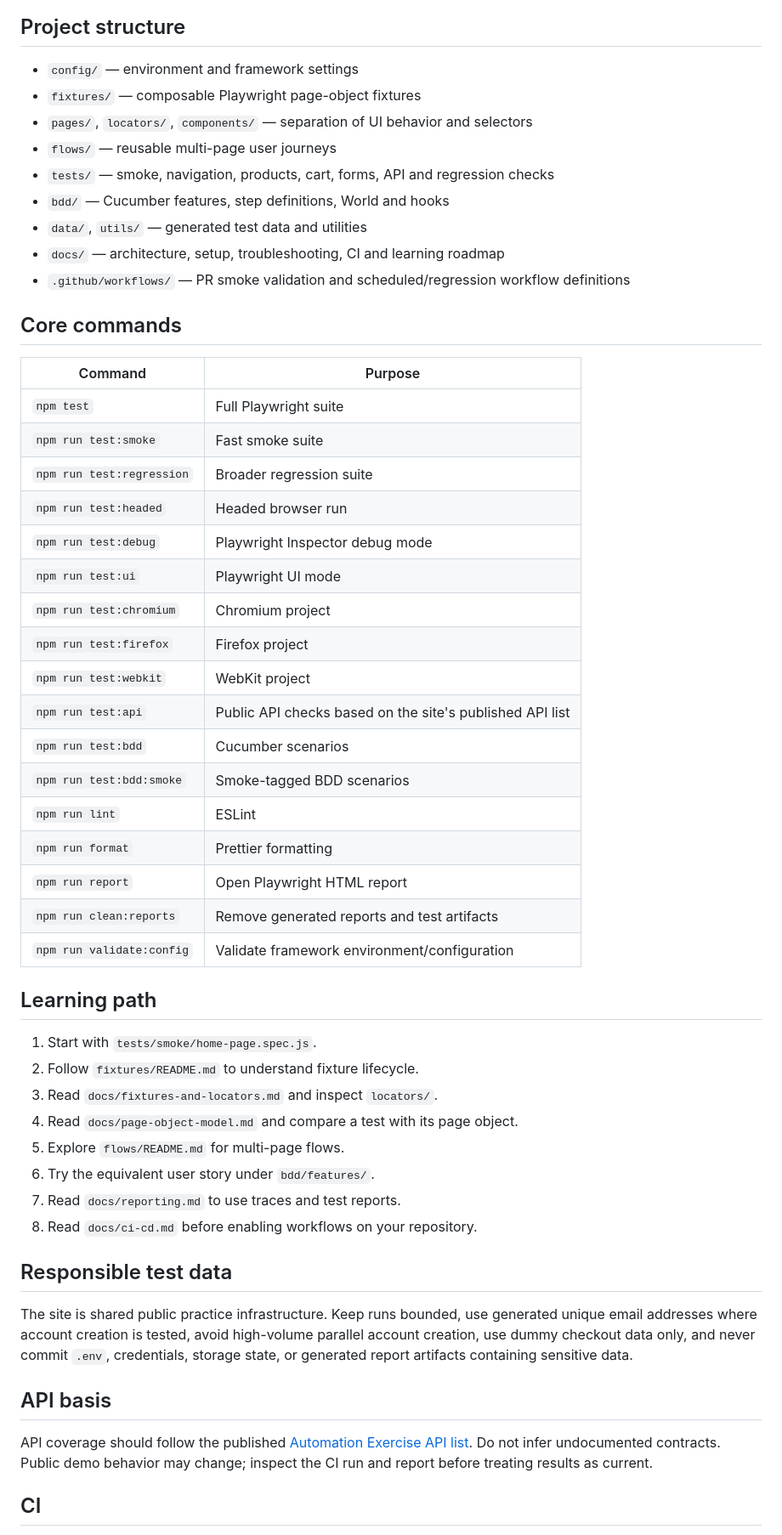
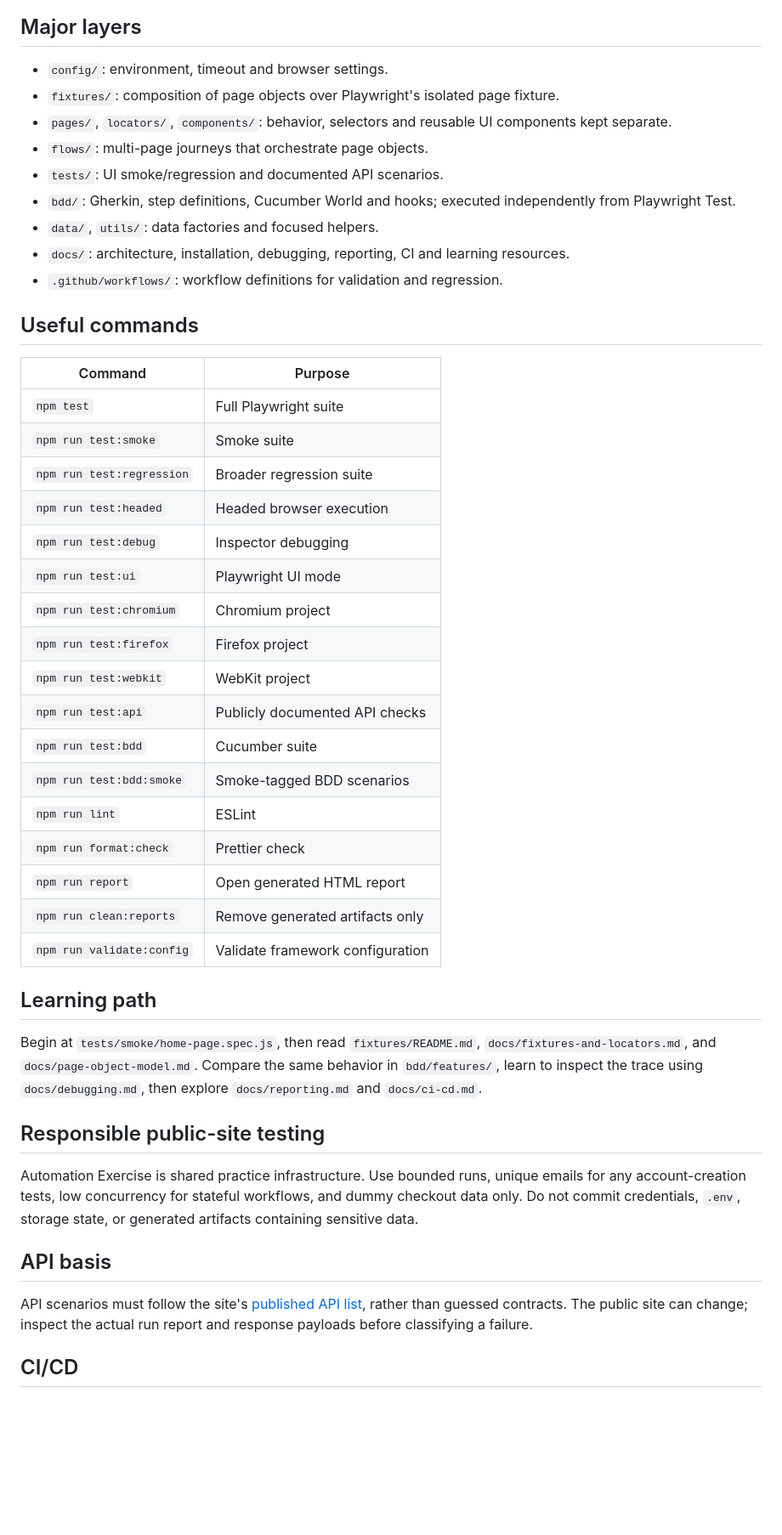
Before and after one commit to SanFlash/automationExercise, a Markdown page: README.md, the part around one of its changes. Shown at 85% size. GitHub-like rendering; blank space fills up the shorter version.

Commit message:
docs: clarify framework delivery status

````diff
--- a/README.md
+++ b/README.md
@@ -32,58 +32,51 @@ flowchart TD
   H --> M[GitHub Actions artifacts]
 ```
 
-## Project structure
+## Major layers
 
-- `config/` — environment and framework settings
-- `fixtures/` — composable Playwright page-object fixtures
-- `pages/`, `locators/`, `components/` — separation of UI behavior and selectors
-- `flows/` — reusable multi-page user journeys
-- `tests/` — smoke, navigation, products, cart, forms, API and regression checks
-- `bdd/` — Cucumber features, step definitions, World and hooks
-- `data/`, `utils/` — generated test data and utilities
-- `docs/` — architecture, setup, troubleshooting, CI and learning roadmap
-- `.github/workflows/` — PR smoke validation and scheduled/regression workflow definitions
+- `config/`: environment, timeout and browser settings.
+- `fixtures/`: composition of page objects over Playwright's isolated page fixture.
+- `pages/`, `locators/`, `components/`: behavior, selectors and reusable UI components kept separate.
+- `flows/`: multi-page journeys that orchestrate page objects.
+- `tests/`: UI smoke/regression and documented API scenarios.
+- `bdd/`: Gherkin, step definitions, Cucumber World and hooks; executed independently from Playwright Test.
+- `data/`, `utils/`: data factories and focused helpers.
+- `docs/`: architecture, installation, debugging, reporting, CI and learning resources.
+- `.github/workflows/`: workflow definitions for validation and regression.
 
-## Core commands
+## Useful commands
 
 | Command | Purpose |
 |---|---|
 | `npm test` | Full Playwright suite |
-| `npm run test:smoke` | Fast smoke suite |
+| `npm run test:smoke` | Smoke suite |
 | `npm run test:regression` | Broader regression suite |
-| `npm run test:headed` | Headed browser run |
-| `npm run test:debug` | Playwright Inspector debug mode |
+| `npm run test:headed` | Headed browser execution |
+| `npm run test:debug` | Inspector debugging |
 | `npm run test:ui` | Playwright UI mode |
 | `npm run test:chromium` | Chromium project |
 | `npm run test:firefox` | Firefox project |
 | `npm run test:webkit` | WebKit project |
-| `npm run test:api` | Public API checks based on the site's published API list |
-| `npm run test:bdd` | Cucumber scenarios |
+| `npm run test:api` | Publicly documented API checks |
+| `npm run test:bdd` | Cucumber suite |
 | `npm run test:bdd:smoke` | Smoke-tagged BDD scenarios |
 | `npm run lint` | ESLint |
-| `npm run format` | Prettier formatting |
-| `npm run report` | Open Playwright HTML report |
-| `npm run clean:reports` | Remove generated reports and test artifacts |
-| `npm run validate:config` | Validate framework environment/configuration |
+| `npm run format:check` | Prettier check |
+| `npm run report` | Open generated HTML report |
+| `npm run clean:reports` | Remove generated artifacts only |
+| `npm run validate:config` | Validate framework configuration |
 
 ## Learning path
 
-1. Start with `tests/smoke/home-page.spec.js`.
-2. Follow `fixtures/README.md` to understand fixture lifecycle.
-3. Read `docs/fixtures-and-locators.md` and inspect `locators/`.
-4. Read `docs/page-object-model.md` and compare a test with its page object.
-5. Explore `flows/README.md` for multi-page flows.
-6. Try the equivalent user story under `bdd/features/`.
-7. Read `docs/reporting.md` to use traces and test reports.
-8. Read `docs/ci-cd.md` before enabling workflows on your repository.
+Begin at `tests/smoke/home-page.spec.js`, then read `fixtures/README.md`, `docs/fixtures-and-locators.md`, and `docs/page-object-model.md`. Compare the same behavior in `bdd/features/`, learn to inspect the trace using `docs/debugging.md`, then explore `docs/reporting.md` and `docs/ci-cd.md`.
 
-## Responsible test data
+## Responsible public-site testing
 
-The site is shared public practice infrastructure. Keep runs bounded, use generated unique email addresses where account creation is tested, avoid high-volume parallel account creation, use dummy checkout data only, and never commit `.env`, credentials, storage state, or generated report artifacts containing sensitive data.
+Automation Exercise is shared practice infrastructure. Use bounded runs, unique emails for any account-creation tests, low concurrency for stateful workflows, and dummy checkout data only. Do not commit credentials, `.env`, storage state, or generated artifacts containing sensitive data.
 
 ## API basis
 
-API coverage should follow the published [Automation Exercise API list](https://www.automationexercise.com/api_list). Do not infer undocumented contracts. Public demo behavior may change; inspect the CI run and report before treating results as current.
+API scenarios must follow the site's [published API list](https://www.automationexercise.com/api_list), rather than guessed contracts. The public site can change; inspect the actual run report and response payloads before classifying a failure.
 
-## CI
+## CI/CD
 
````
Also changed, not shown: other parts of README.md (+16 -18 lines).
